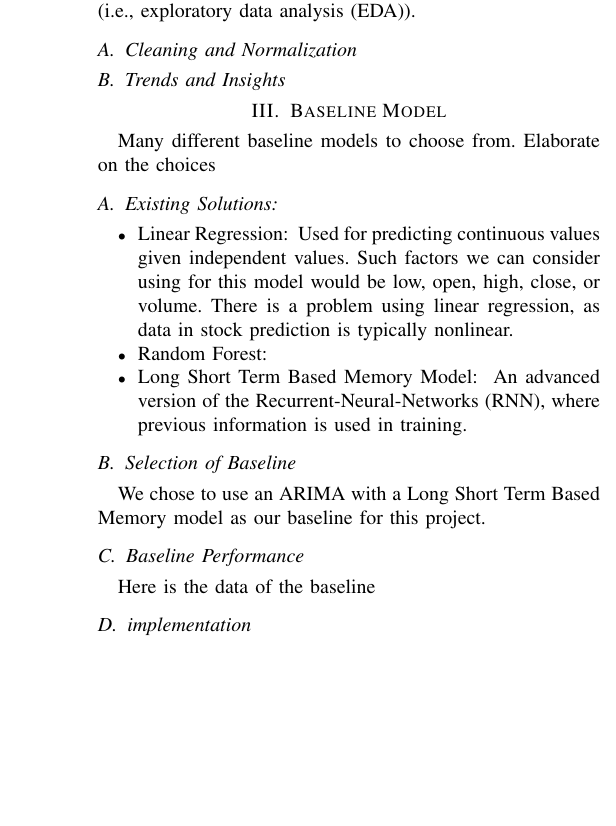
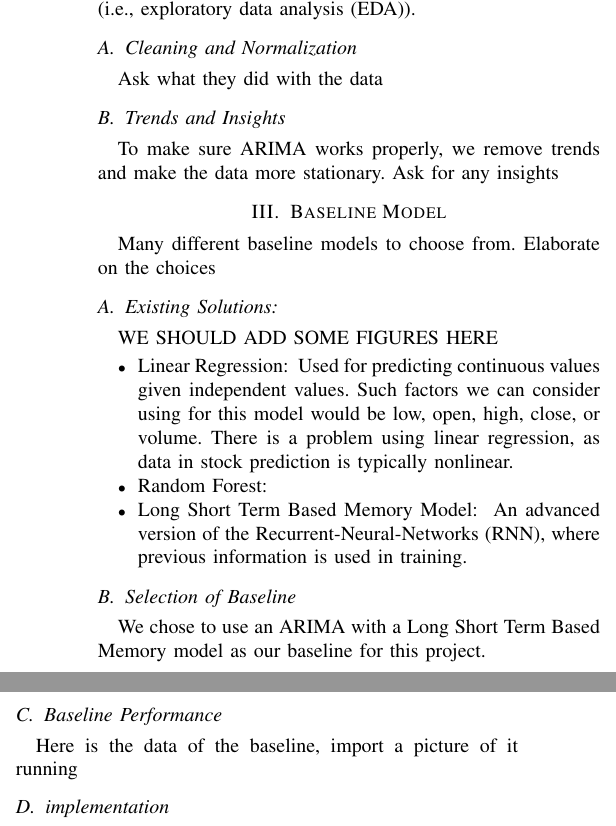
Before and after one commit to tkd995/cs325final, a LaTeX paper (project-midterm-report.tex): part of one column of page 2 of 2 before the commit and two parts of the columns of page 2 of 2 after it, the two joined at a grey line, cut so that both start at the same text, the shorter picture padded with empty space. Compiled offline with pdfLaTeX.

Commit message:
Update project-midterm-report.tex

```diff
--- a/project-midterm-report.tex
+++ b/project-midterm-report.tex
@@ -93,14 +93,21 @@ In summary, the study of stock price prediction using historical data is an esse
  Discuss the dataset for this project, any cleaning and normalization steps, and any trends and insights about the dataset (i.e., exploratory data analysis (EDA)).
 
  \subsection{Cleaning and Normalization}
+Ask what they did with the data
+
 
  \subsection{Trends and Insights}
+ To make sure ARIMA works properly, we remove trends and make the data more stationary.
+ Ask for any insights
 
 \section{Baseline Model}
 
 Many different baseline models to choose from.  Elaborate on the choices
 
 \subsection{Existing Solutions: }
+
+WE SHOULD ADD SOME FIGURES HERE
+
 \begin{itemize}
 \item{Linear Regression: }
 Used for predicting continuous values given independent values.  Such factors we can consider using for this model would be low, open, high, close, or volume.  There is a problem using linear regression, as data in stock prediction is typically nonlinear.
@@ -116,7 +123,7 @@ An advanced version of the Recurrent-Neural-Networks (RNN), where previous infor
 We chose to use an ARIMA with a Long Short Term Based Memory model as our baseline for this project.
 
 \subsection{Baseline Performance}
-Here is the data of the baseline
+Here is the data of the baseline, import a picture of it running
 
 \subsection{implementation}
 ASK how to implement and what was done
```
Also changed, not shown: project-midterm-report.tex (1 more changed lines).
